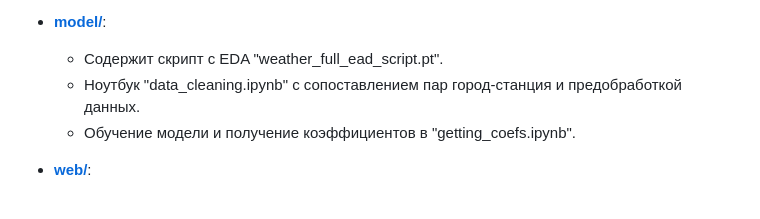
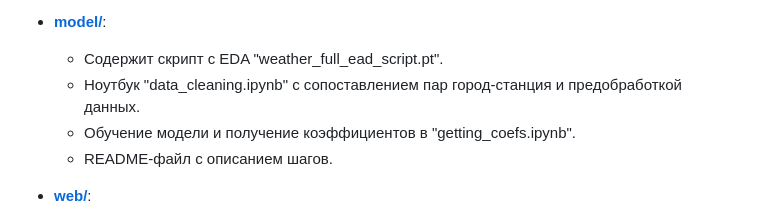
Before and after one commit to bababasbebebe/Weather, a Markdown page: README.md, the part around the change. Drawn GitHub-style.

```diff
--- a/README.md
+++ b/README.md
@@ -27,6 +27,7 @@
   - Содержит скрипт с EDA "weather_full_ead_script.pt".
   - Ноутбук "data_cleaning.ipynb" с сопоставлением пар город-станция и предобработкой данных.
   - Обучение модели и получение коэффициентов в "getting_coefs.ipynb".
+  - README-файл с описанием шагов.
 
 - [**web/**](./web/):
   - Jupyter-ноутбук с анализом проблемы лесных пожаров.
```
